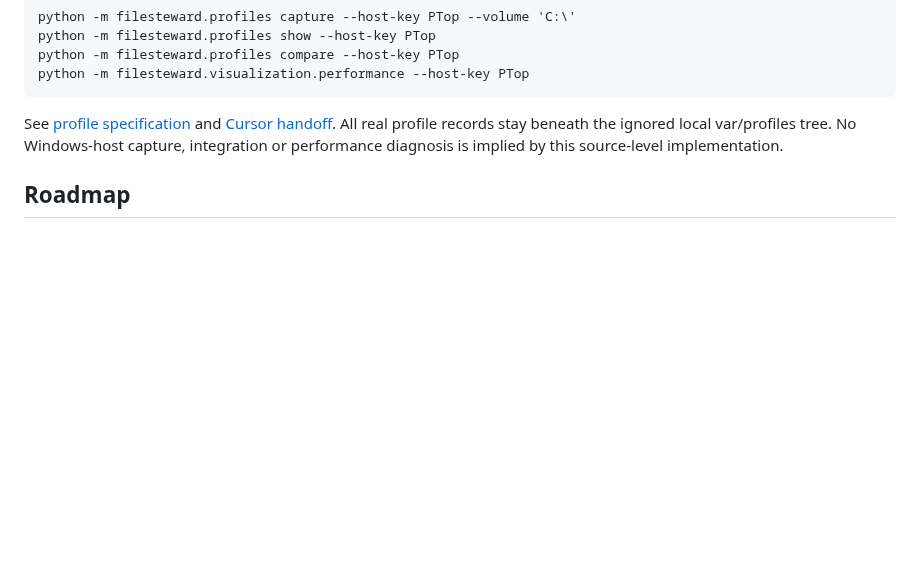
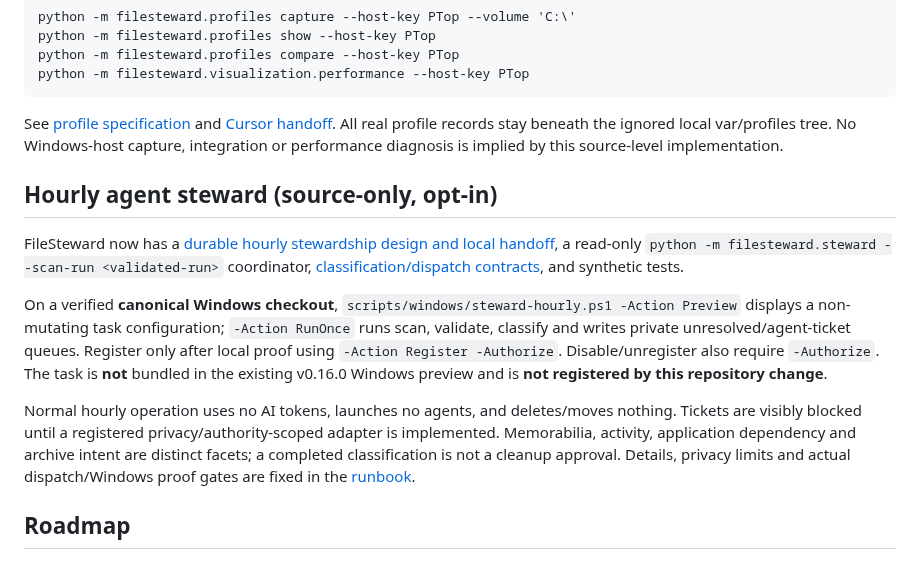
Before and after one commit to EndeavorEverlasting/FileSteward, a Markdown page: README.md, the part around the change. GitHub-like rendering; blank space fills up the shorter version.

Commit message:
docs(steward): index native hourly scheduler, classifier and local proof boundary

```diff
--- a/README.md
+++ b/README.md
@@ -247,6 +247,14 @@ All real profile records stay beneath the ignored local var/profiles tree.
 No Windows-host capture, integration or performance diagnosis is implied by
 this source-level implementation.
 
+## Hourly agent steward (source-only, opt-in)
+
+FileSteward now has a [durable hourly stewardship design and local handoff](plans/active/FILESTEWARD-HOURLY-AGENT-STEWARD-P141-P82-P04-20261020.md), a read-only `python -m filesteward.steward --scan-run <validated-run>` coordinator, [classification/dispatch contracts](harness/contracts/steward-program.v1.json), and synthetic tests.
+
+On a verified **canonical Windows checkout**, `scripts/windows/steward-hourly.ps1 -Action Preview` displays a non-mutating task configuration; `-Action RunOnce` runs scan, validate, classify and writes private unresolved/agent-ticket queues. Register only after local proof using `-Action Register -Authorize`. Disable/unregister also require `-Authorize`. The task is **not** bundled in the existing v0.16.0 Windows preview and is **not registered by this repository change**.
+
+Normal hourly operation uses no AI tokens, launches no agents, and deletes/moves nothing. Tickets are visibly blocked until a registered privacy/authority-scoped adapter is implemented. Memorabilia, activity, application dependency and archive intent are distinct facets; a completed classification is not a cleanup approval. Details, privacy limits and actual dispatch/Windows proof gates are fixed in the [runbook](plans/active/FILESTEWARD-HOURLY-AGENT-STEWARD-P141-P82-P04-20261020.md).
+
 ## Roadmap
 
 ### Phase 1 — Review queue foundation
```
